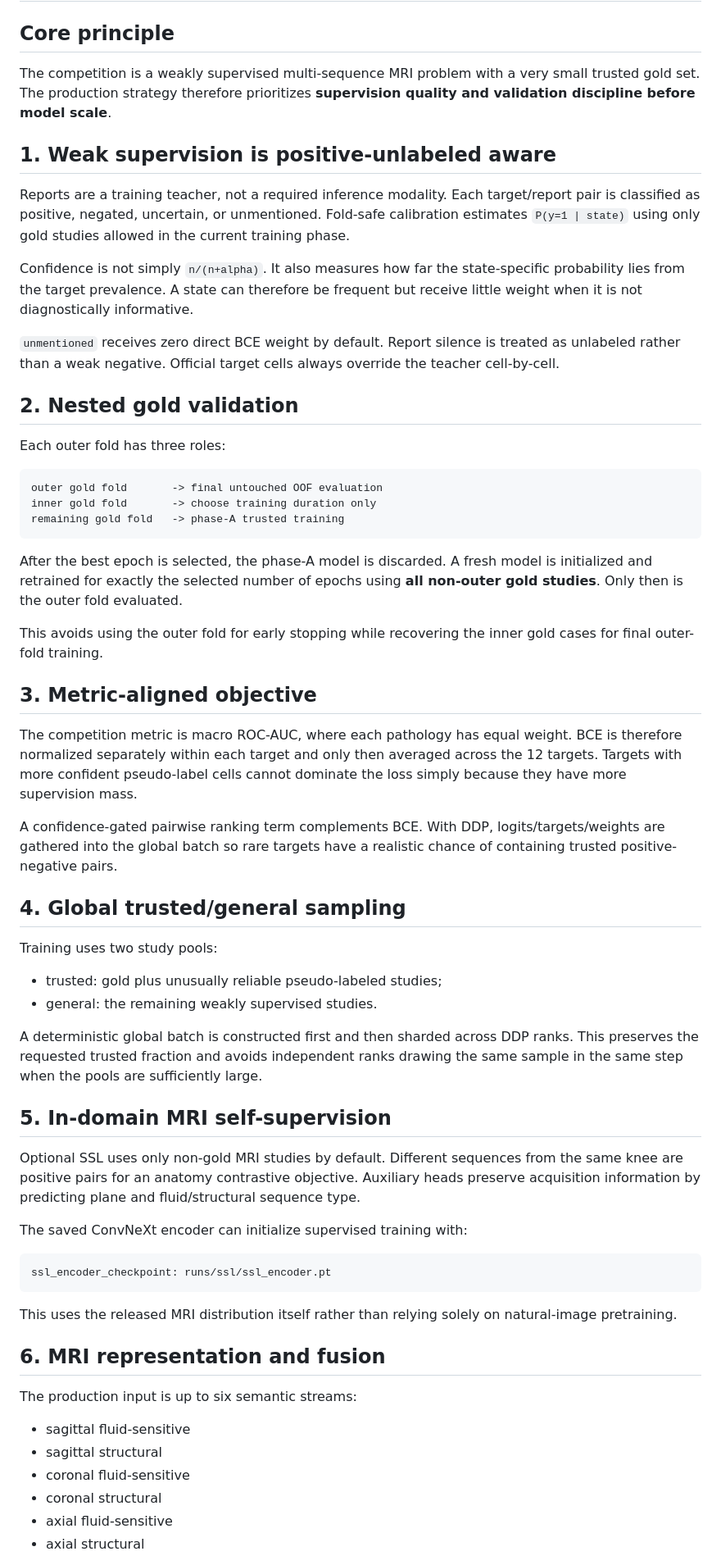
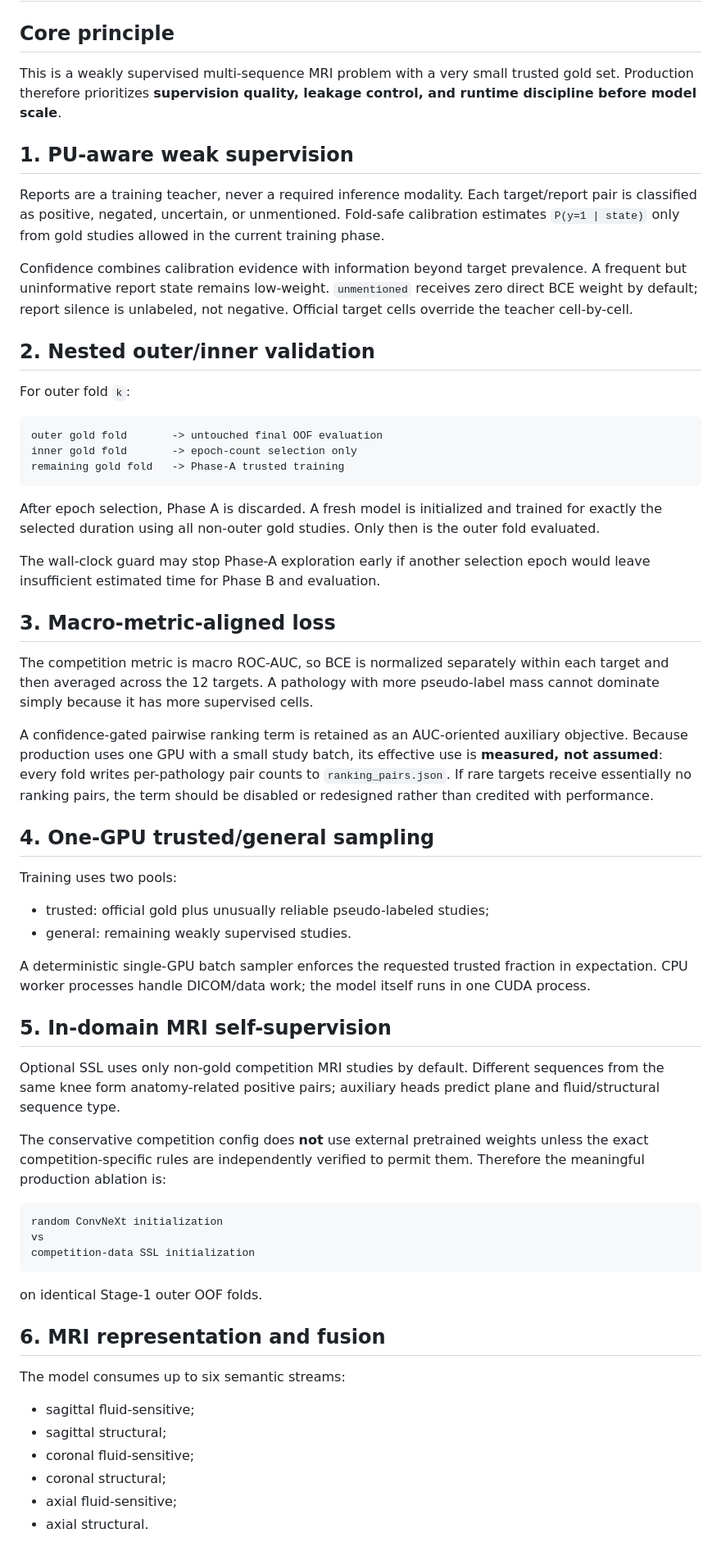
Before and after one commit to mtalafha90/CNN_CPC, a Markdown page: docs/strategy.md, the part around one of its changes. Shown at 82% size. Drawn GitHub-style.

Commit message:
Update strategy for one-GPU leakage-safe workflow

````diff
--- a/docs/strategy.md
+++ b/docs/strategy.md
@@ -2,65 +2,65 @@
 
 ## Core principle
 
-The competition is a weakly supervised multi-sequence MRI problem with a very small trusted gold set. The production strategy therefore prioritizes **supervision quality and validation discipline before model scale**.
+This is a weakly supervised multi-sequence MRI problem with a very small trusted gold set. Production therefore prioritizes **supervision quality, leakage control, and runtime discipline before model scale**.
 
-## 1. Weak supervision is positive-unlabeled aware
+## 1. PU-aware weak supervision
 
-Reports are a training teacher, not a required inference modality. Each target/report pair is classified as positive, negated, uncertain, or unmentioned. Fold-safe calibration estimates `P(y=1 | state)` using only gold studies allowed in the current training phase.
+Reports are a training teacher, never a required inference modality. Each target/report pair is classified as positive, negated, uncertain, or unmentioned. Fold-safe calibration estimates `P(y=1 | state)` only from gold studies allowed in the current training phase.
 
-Confidence is not simply `n/(n+alpha)`. It also measures how far the state-specific probability lies from the target prevalence. A state can therefore be frequent but receive little weight when it is not diagnostically informative.
+Confidence combines calibration evidence with information beyond target prevalence. A frequent but uninformative report state remains low-weight. `unmentioned` receives zero direct BCE weight by default; report silence is unlabeled, not negative. Official target cells override the teacher cell-by-cell.
 
-`unmentioned` receives zero direct BCE weight by default. Report silence is treated as unlabeled rather than a weak negative. Official target cells always override the teacher cell-by-cell.
+## 2. Nested outer/inner validation
 
-## 2. Nested gold validation
-
-Each outer fold has three roles:
+For outer fold `k`:
 
 ```text
-outer gold fold       -> final untouched OOF evaluation
-inner gold fold       -> choose training duration only
-remaining gold fold   -> phase-A trusted training
+outer gold fold       -> untouched final OOF evaluation
+inner gold fold       -> epoch-count selection only
+remaining gold fold   -> Phase-A trusted training
 ```
 
-After the best epoch is selected, the phase-A model is discarded. A fresh model is initialized and retrained for exactly the selected number of epochs using **all non-outer gold studies**. Only then is the outer fold evaluated.
+After epoch selection, Phase A is discarded. A fresh model is initialized and trained for exactly the selected duration using all non-outer gold studies. Only then is the outer fold evaluated.
 
-This avoids using the outer fold for early stopping while recovering the inner gold cases for final outer-fold training.
+The wall-clock guard may stop Phase-A exploration early if another selection epoch would leave insufficient estimated time for Phase B and evaluation.
 
-## 3. Metric-aligned objective
+## 3. Macro-metric-aligned loss
 
-The competition metric is macro ROC-AUC, where each pathology has equal weight. BCE is therefore normalized separately within each target and only then averaged across the 12 targets. Targets with more confident pseudo-label cells cannot dominate the loss simply because they have more supervision mass.
+The competition metric is macro ROC-AUC, so BCE is normalized separately within each target and then averaged across the 12 targets. A pathology with more pseudo-label mass cannot dominate simply because it has more supervised cells.
 
-A confidence-gated pairwise ranking term complements BCE. With DDP, logits/targets/weights are gathered into the global batch so rare targets have a realistic chance of containing trusted positive-negative pairs.
+A confidence-gated pairwise ranking term is retained as an AUC-oriented auxiliary objective. Because production uses one GPU with a small study batch, its effective use is **measured, not assumed**: every fold writes per-pathology pair counts to `ranking_pairs.json`. If rare targets receive essentially no ranking pairs, the term should be disabled or redesigned rather than credited with performance.
 
-## 4. Global trusted/general sampling
+## 4. One-GPU trusted/general sampling
 
-Training uses two study pools:
+Training uses two pools:
 
-- trusted: gold plus unusually reliable pseudo-labeled studies;
-- general: the remaining weakly supervised studies.
+- trusted: official gold plus unusually reliable pseudo-labeled studies;
+- general: remaining weakly supervised studies.
 
-A deterministic global batch is constructed first and then sharded across DDP ranks. This preserves the requested trusted fraction and avoids independent ranks drawing the same sample in the same step when the pools are sufficiently large.
+A deterministic single-GPU batch sampler enforces the requested trusted fraction in expectation. CPU worker processes handle DICOM/data work; the model itself runs in one CUDA process.
 
 ## 5. In-domain MRI self-supervision
 
-Optional SSL uses only non-gold MRI studies by default. Different sequences from the same knee are positive pairs for an anatomy contrastive objective. Auxiliary heads preserve acquisition information by predicting plane and fluid/structural sequence type.
+Optional SSL uses only non-gold competition MRI studies by default. Different sequences from the same knee form anatomy-related positive pairs; auxiliary heads predict plane and fluid/structural sequence type.
 
-The saved ConvNeXt encoder can initialize supervised training with:
+The conservative competition config does **not** use external pretrained weights unless the exact competition-specific rules are independently verified to permit them. Therefore the meaningful production ablation is:
 
-```yaml
-ssl_encoder_checkpoint: runs/ssl/ssl_encoder.pt
+```text
+random ConvNeXt initialization
+vs
+competition-data SSL initialization
 ```
 
-This uses the released MRI distribution itself rather than relying solely on natural-image pretraining.
+on identical Stage-1 outer OOF folds.
 
 ## 6. MRI representation and fusion
 
-The production input is up to six semantic streams:
+The model consumes up to six semantic streams:
 
-- sagittal fluid-sensitive
-- sagittal structural
-- coronal fluid-sensitive
-- coronal structural
-- axial fluid-sensitive
-- axial structural
+- sagittal fluid-sensitive;
+- sagittal structural;
+- coronal fluid-sensitive;
+- coronal structural;
+- axial fluid-sensitive;
+- axial structural.
 
````
Also changed, not shown: other parts of docs/strategy.md (+70 -26 lines).
